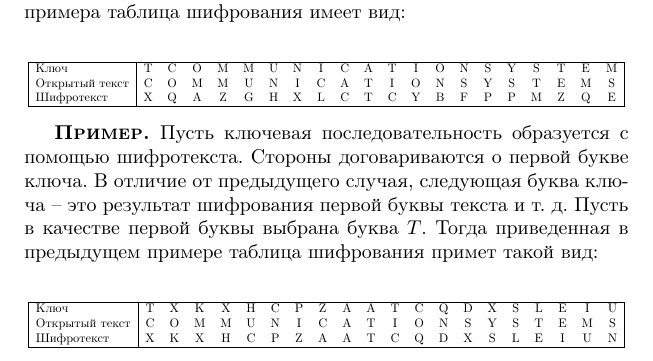
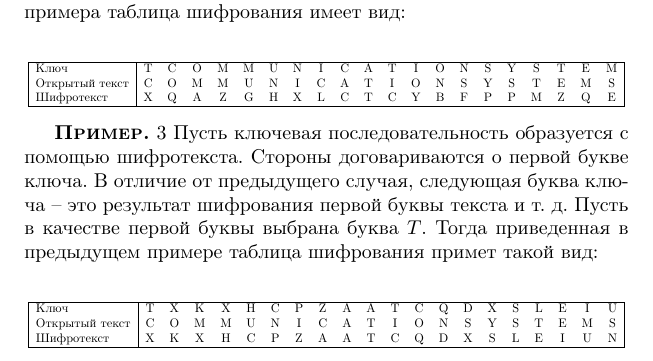
Before and after one commit to vlsergey/infosec, a LaTeX book (Information Security.tex, which reads vigeneres_cipher.tex): part of page 40 of 317, cut so that both start at the same text. Compiled offline with pdfLaTeX.

Commit message:
Update vigeneres_cipher.tex
+ к #1742

```diff
--- a/vigeneres_cipher.tex
+++ b/vigeneres_cipher.tex
@@ -63,7 +63,7 @@
 \end{tabular} } \end{center}
 \exampleend
 
-\example
+\example 3
 Пусть ключевая последовательность образуется с помощью шифротекста. Стороны договариваются о первой букве ключа. В отличие от предыдущего случая, следующая буква ключа -- это результат
 шифрования первой буквы текста и т.~д. Пусть в качестве первой буквы выбрана буква  $T$. Тогда приведенная в предыдущем примере таблица шифрования примет такой вид:
 \begin{center} \resizebox{\textwidth}{!}{ \begin{tabular}{|l|*{20}c|}
```
